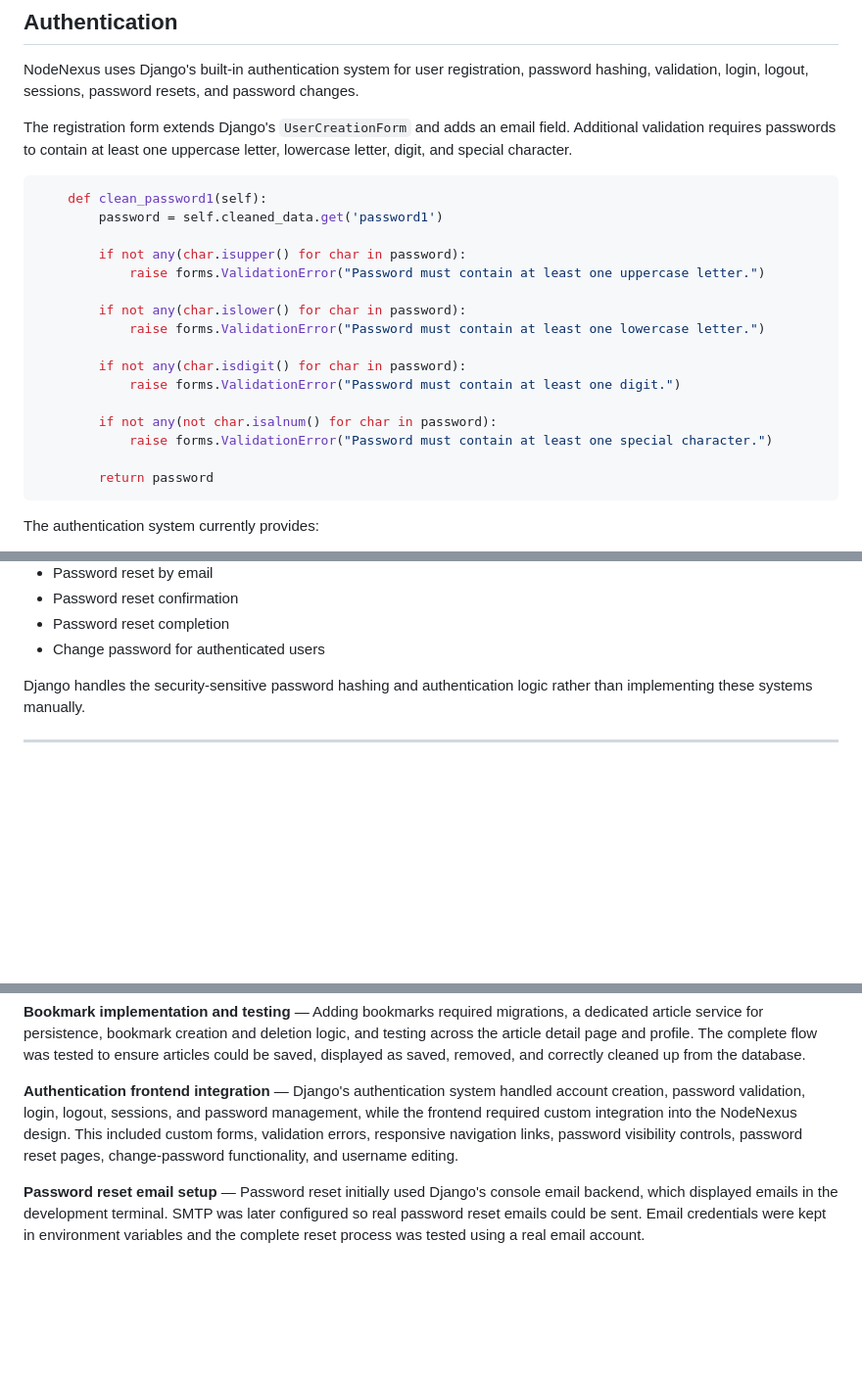
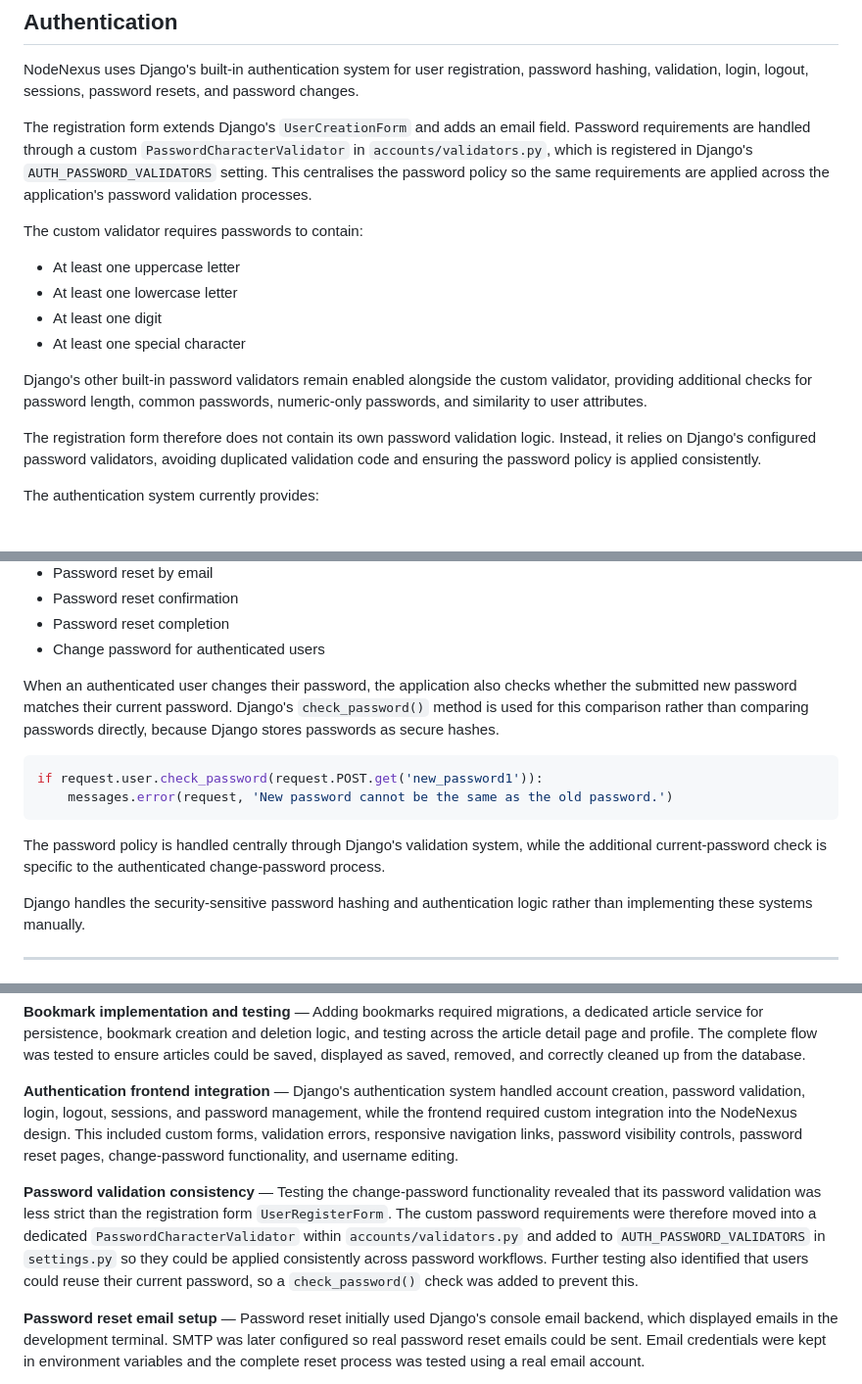
Before and after one commit to ColmN-Dev/NodeNexus, a Markdown page: docs/NodeNexus-Documentation.md, 3 parts joined by grey strips. Shown at 98% size. Drawn GitHub-style; blank space fills up the shorter version.

Commit message:
docs: add updated password security logic to documentation

````diff
--- a/docs/NodeNexus-Documentation.md
+++ b/docs/NodeNexus-Documentation.md
@@ -211,26 +211,18 @@ Comment timestamps are displayed using the same local-time formatting system as
 
 NodeNexus uses Django's built-in authentication system for user registration, password hashing, validation, login, logout, sessions, password resets, and password changes.
 
-The registration form extends Django's `UserCreationForm` and adds an email field. Additional validation requires passwords to contain at least one uppercase letter, lowercase letter, digit, and special character.
+The registration form extends Django's `UserCreationForm` and adds an email field. Password requirements are handled through a custom `PasswordCharacterValidator` in `accounts/validators.py`, which is registered in Django's `AUTH_PASSWORD_VALIDATORS` setting. This centralises the password policy so the same requirements are applied across the application's password validation processes.
 
-```python
-    def clean_password1(self):
-        password = self.cleaned_data.get('password1')
+The custom validator requires passwords to contain:
 
-        if not any(char.isupper() for char in password):
-            raise forms.ValidationError("Password must contain at least one uppercase letter.")
+- At least one uppercase letter
+- At least one lowercase letter
+- At least one digit
+- At least one special character
 
-        if not any(char.islower() for char in password):
-            raise forms.ValidationError("Password must contain at least one lowercase letter.")
+Django's other built-in password validators remain enabled alongside the custom validator, providing additional checks for password length, common passwords, numeric-only passwords, and similarity to user attributes.
 
-        if not any(char.isdigit() for char in password):
-            raise forms.ValidationError("Password must contain at least one digit.")
-
-        if not any(not char.isalnum() for char in password):
-            raise forms.ValidationError("Password must contain at least one special character.")
-
-        return password
-```
+The registration form therefore does not contain its own password validation logic. Instead, it relies on Django's configured password validators, avoiding duplicated validation code and ensuring the password policy is applied consistently.
 
 The authentication system currently provides:
 
@@ -245,6 +237,14 @@ The authentication system currently provides:
 - Password reset confirmation
 - Password reset completion
 - Change password for authenticated users
+
+When an authenticated user changes their password, the application also checks whether the submitted new password matches their current password. Django's `check_password()` method is used for this comparison rather than comparing passwords directly, because Django stores passwords as secure hashes.
+
+```python
+if request.user.check_password(request.POST.get('new_password1')):
+    messages.error(request, 'New password cannot be the same as the old password.')
+```
+The password policy is handled centrally through Django's validation system, while the additional current-password check is specific to the authenticated change-password process.
 
 Django handles the security-sensitive password hashing and authentication logic rather than implementing these systems manually.
 
@@ -647,6 +647,8 @@ cd backend && daphne -b 0.0.0.0 -p $PORT config.asgi:application
 
 **Authentication frontend integration** — Django's authentication system handled account creation, password validation, login, logout, sessions, and password management, while the frontend required custom integration into the NodeNexus design. This included custom forms, validation errors, responsive navigation links, password visibility controls, password reset pages, change-password functionality, and username editing.
 
+**Password validation consistency** — Testing the change-password functionality revealed that its password validation was less strict than the registration form `UserRegisterForm`. The custom password requirements were therefore moved into a dedicated `PasswordCharacterValidator` within `accounts/validators.py` and added to `AUTH_PASSWORD_VALIDATORS` in `settings.py` so they could be applied consistently across password workflows. Further testing also identified that users could reuse their current password, so a `check_password()` check was added to prevent this.
+
 **Password reset email setup** — Password reset initially used Django's console email backend, which displayed emails in the development terminal. SMTP was later configured so real password reset emails could be sent. Email credentials were kept in environment variables and the complete reset process was tested using a real email account.
 
 **Profile picture storage and Cloudinary** — Profile pictures initially used the local filesystem for both uploads and preset images. This was unsuitable for production on Render because uploaded files should not depend on the application's local filesystem. The system was redesigned so nine preset images remain permanent static assets while custom uploads use Cloudinary through `CloudinaryField`. Separate profile fields distinguish between the two sources.
````
Also changed, not shown: other parts of docs/NodeNexus-Documentation.md (+2 -0 lines).
